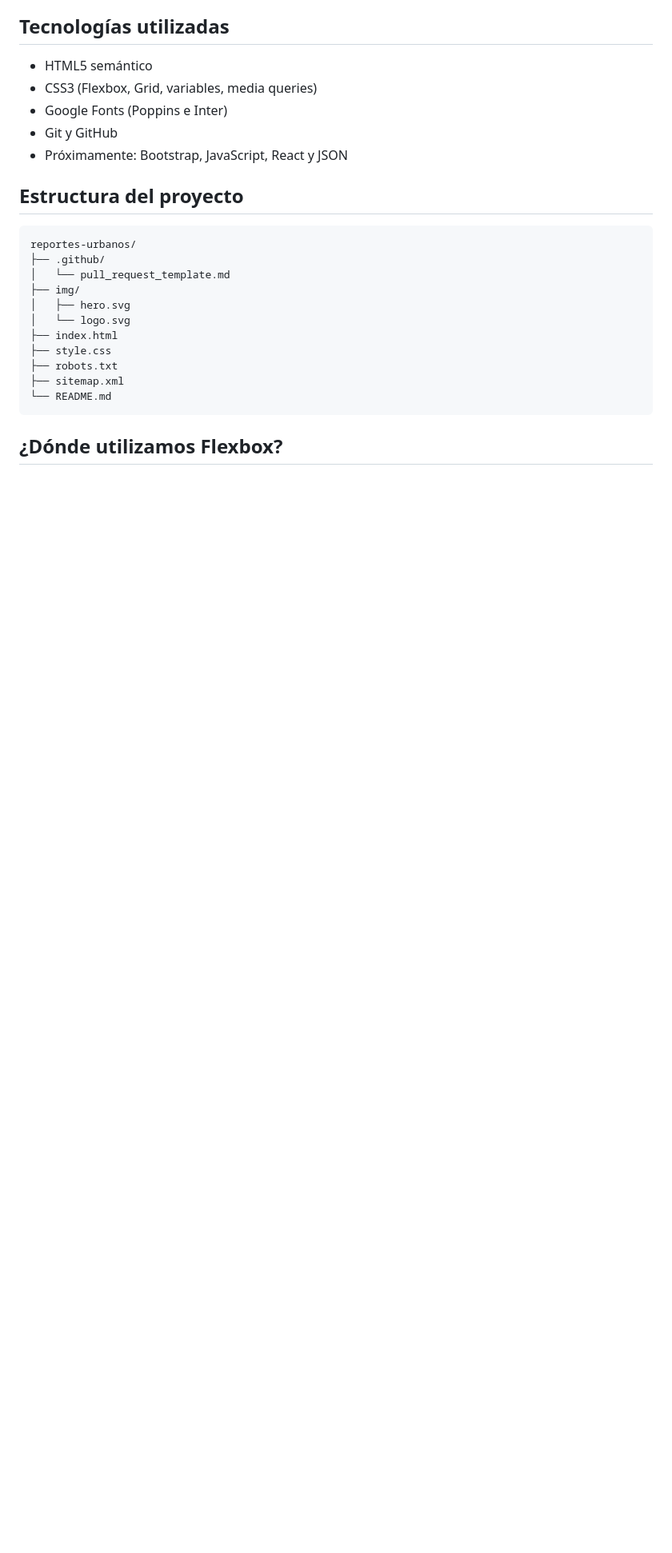
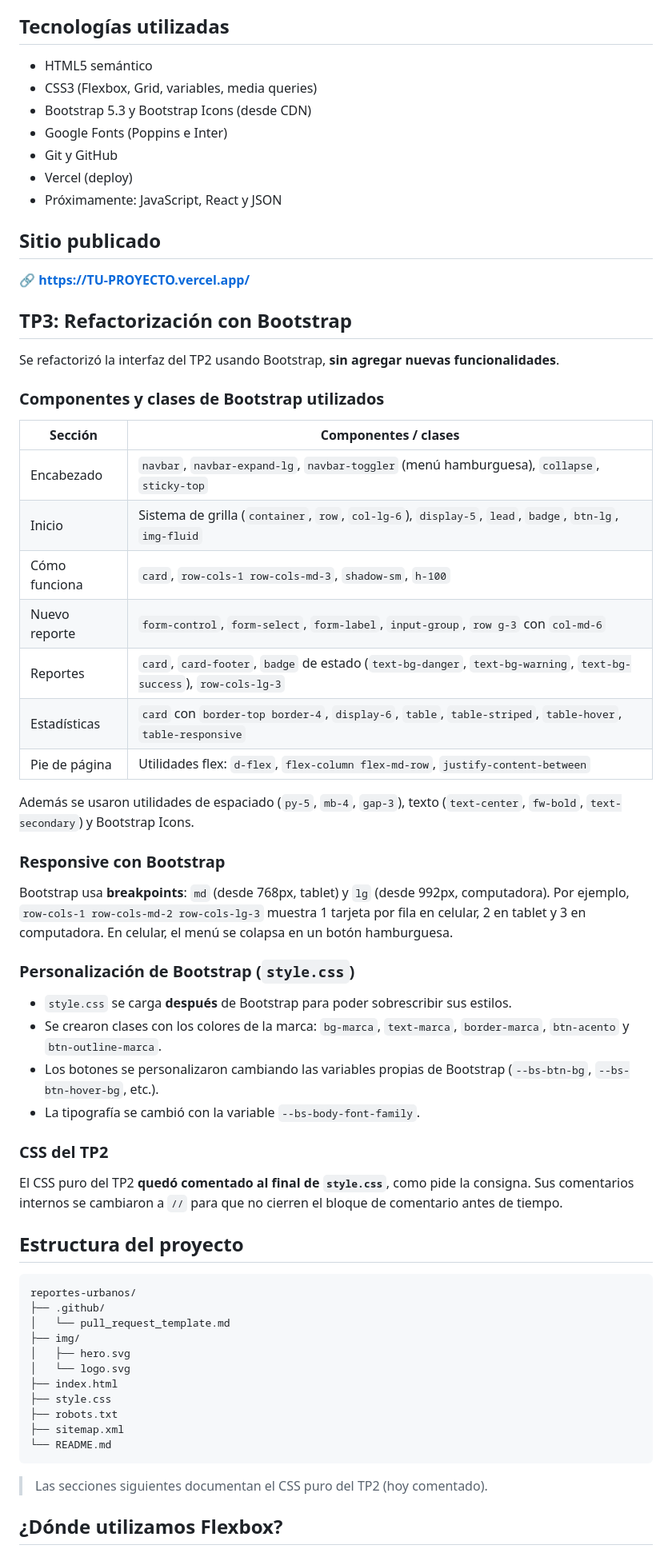
Before and after one commit to lourdesrodriguez071102-ui/ReportesYA, a Markdown page: README.md, the part around one of its changes. Shown at 80% size. GitHub-like rendering; blank space fills up the shorter version.

Commit message:
docs: documenta Bootstrap y deploy

````diff
--- a/README.md
+++ b/README.md
@@ -16,9 +16,48 @@ Proyecto de la materia **Programación IV**.
 
 - HTML5 semántico
 - CSS3 (Flexbox, Grid, variables, media queries)
+- Bootstrap 5.3 y Bootstrap Icons (desde CDN)
 - Google Fonts (Poppins e Inter)
 - Git y GitHub
-- Próximamente: Bootstrap, JavaScript, React y JSON
+- Vercel (deploy)
+- Próximamente: JavaScript, React y JSON
+
+## Sitio publicado
+
+🔗 **https://TU-PROYECTO.vercel.app/**
+
+## TP3: Refactorización con Bootstrap
+
+Se refactorizó la interfaz del TP2 usando Bootstrap, **sin agregar nuevas funcionalidades**.
+
+### Componentes y clases de Bootstrap utilizados
+
+| Sección | Componentes / clases |
+|---------|----------------------|
+| Encabezado | `navbar`, `navbar-expand-lg`, `navbar-toggler` (menú hamburguesa), `collapse`, `sticky-top` |
+| Inicio | Sistema de grilla (`container`, `row`, `col-lg-6`), `display-5`, `lead`, `badge`, `btn-lg`, `img-fluid` |
+| Cómo funciona | `card`, `row-cols-1 row-cols-md-3`, `shadow-sm`, `h-100` |
+| Nuevo reporte | `form-control`, `form-select`, `form-label`, `input-group`, `row g-3` con `col-md-6` |
+| Reportes | `card`, `card-footer`, `badge` de estado (`text-bg-danger`, `text-bg-warning`, `text-bg-success`), `row-cols-lg-3` |
+| Estadísticas | `card` con `border-top border-4`, `display-6`, `table`, `table-striped`, `table-hover`, `table-responsive` |
+| Pie de página | Utilidades flex: `d-flex`, `flex-column flex-md-row`, `justify-content-between` |
+
+Además se usaron utilidades de espaciado (`py-5`, `mb-4`, `gap-3`), texto (`text-center`, `fw-bold`, `text-secondary`) y Bootstrap Icons.
+
+### Responsive con Bootstrap
+
+Bootstrap usa **breakpoints**: `md` (desde 768px, tablet) y `lg` (desde 992px, computadora). Por ejemplo, `row-cols-1 row-cols-md-2 row-cols-lg-3` muestra 1 tarjeta por fila en celular, 2 en tablet y 3 en computadora. En celular, el menú se colapsa en un botón hamburguesa.
+
+### Personalización de Bootstrap (`style.css`)
+
+- `style.css` se carga **después** de Bootstrap para poder sobrescribir sus estilos.
+- Se crearon clases con los colores de la marca: `bg-marca`, `text-marca`, `border-marca`, `btn-acento` y `btn-outline-marca`.
+- Los botones se personalizaron cambiando las variables propias de Bootstrap (`--bs-btn-bg`, `--bs-btn-hover-bg`, etc.).
+- La tipografía se cambió con la variable `--bs-body-font-family`.
+
+### CSS del TP2
+
+El CSS puro del TP2 **quedó comentado al final de `style.css`**, como pide la consigna. Sus comentarios internos se cambiaron a `//` para que no cierren el bloque de comentario antes de tiempo.
 
 ## Estructura del proyecto
 
@@ -35,6 +74,8 @@ reportes-urbanos/
 ├── sitemap.xml
 └── README.md
 ```
+
+> Las secciones siguientes documentan el CSS puro del TP2 (hoy comentado).
 
 ## ¿Dónde utilizamos Flexbox?
 
````
Also changed, not shown: other parts of README.md (+2 -1 lines).
